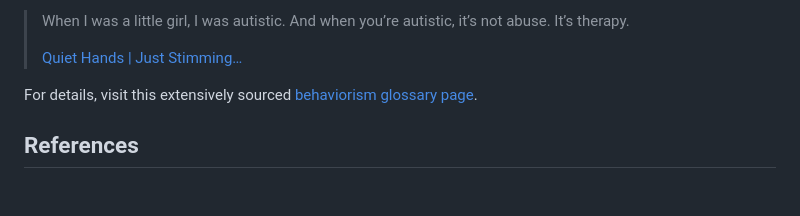
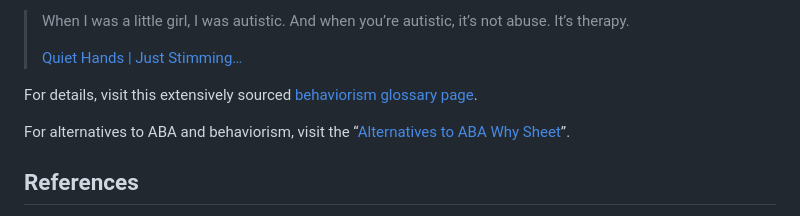
Before and after one commit to Stimpunks/Why-Sheets, a Markdown page: Behaviorism.md, the part around the change. Drawn GitHub-style; blank space fills up the shorter version.

Commit message:
Cross-link "Behaviorism" with "Alternatives to ABA".

```diff
--- a/Behaviorism.md
+++ b/Behaviorism.md
@@ -108,6 +108,8 @@ Here's why:
 
 For details, visit this extensively sourced [behaviorism glossary page](https://stimpunks.org/glossary/behaviorism/).
 
+For alternatives to ABA and behaviorism, visit the “[Alternatives to ABA Why Sheet](https://stimpunks.org/why/alternatives-to-aba/)”.
+
 ## References
 
 - [Behaviorism: Definition, History, Concepts, and Impact](https://www.verywellmind.com/behavioral-psychology-4157183)
```
Also changed, not shown: Alternatives to ABA.md (+2 -0 lines).
